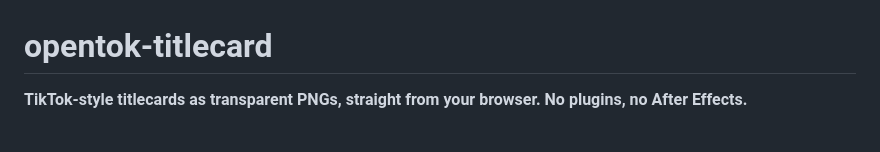
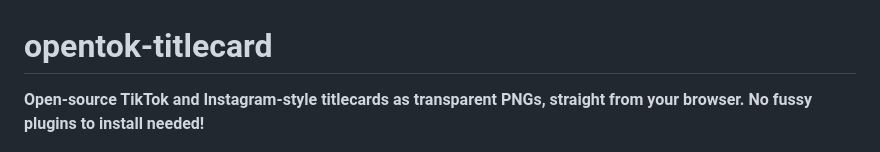
Before and after one commit to wishym1shy/opentitlecard, a Markdown page: README.md, the part around the change. Rendered like a GitHub page.

Commit message:
Update README to clarify titlecard features

```diff
--- a/README.md
+++ b/README.md
@@ -1,6 +1,6 @@
 # opentok-titlecard
 
-**TikTok-style titlecards as transparent PNGs, straight from your browser. No plugins, no After Effects.**
+**Open-source TikTok and Instagram-style titlecards as transparent PNGs, straight from your browser. No fussy plugins to install needed!**
 
 ![opentok-titlecard screenshot](docs/screenshot.png)
 
```
